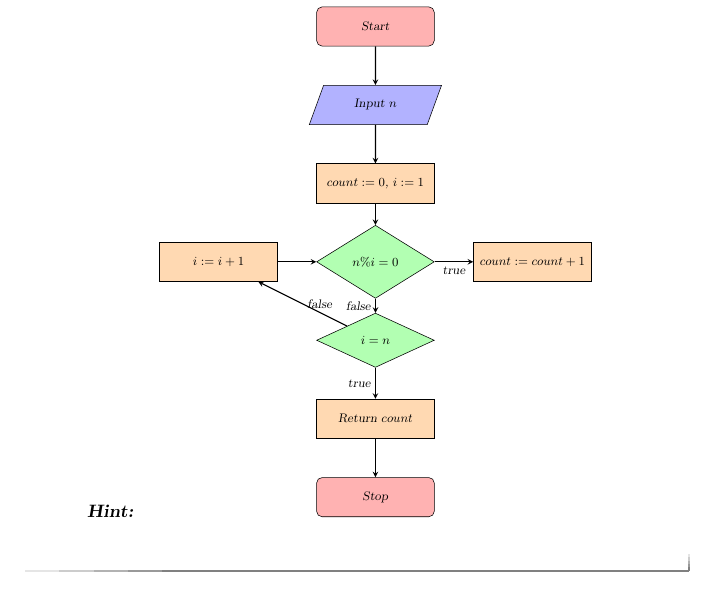
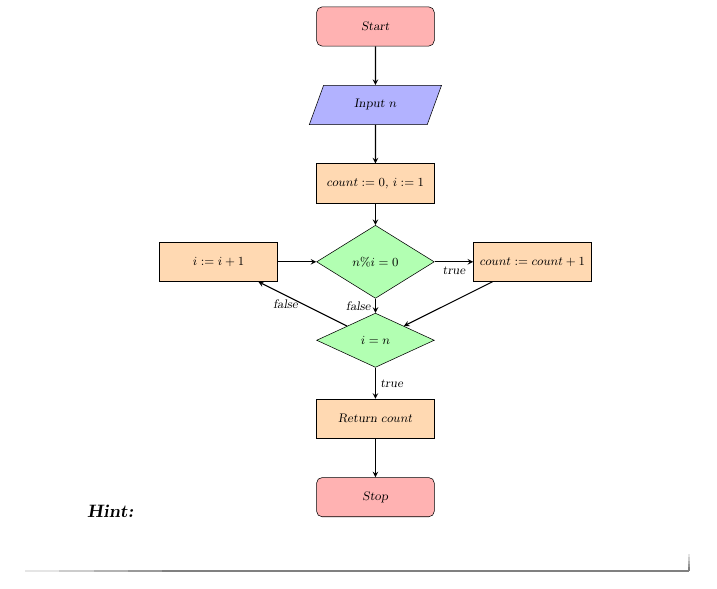
Before and after one commit to jathiel/Ximera-Xourses-NYCCT, a LaTeX document (Flowchart/Mathematica.tex): part of page 3 of 3, cut so that both start at the same text. Compiled offline with pdfLaTeX.

Commit message:
fixed second alg

```diff
--- a/Flowchart/Mathematica.tex
+++ b/Flowchart/Mathematica.tex
@@ -76,8 +76,9 @@ Here is an example of an algorithm that computes the sum $1+2+3+\cdots+n$ for an
 			\draw [arrow] (setup) -- (check);
 			\draw [arrow] (check) -- node[anchor=north] {true} (div);
 			\draw [arrow] (check) -- node[anchor=east] {false} (end);
-			\draw [arrow] (end) -- node[anchor=west] {false} (increase);
-			\draw [arrow] (end) -- node[anchor=east] {true} (return);
+			\draw [arrow] (end) -- node[anchor=east] {false} (increase);
+			\draw [arrow] (end) -- node[anchor=west] {true} (return);
+			\draw [arrow] (div) -- (end);
 			\draw [arrow] (increase) -- (check);
 			\draw [arrow] (return) -- (stop);
 		\end{tikzpicture}
```
